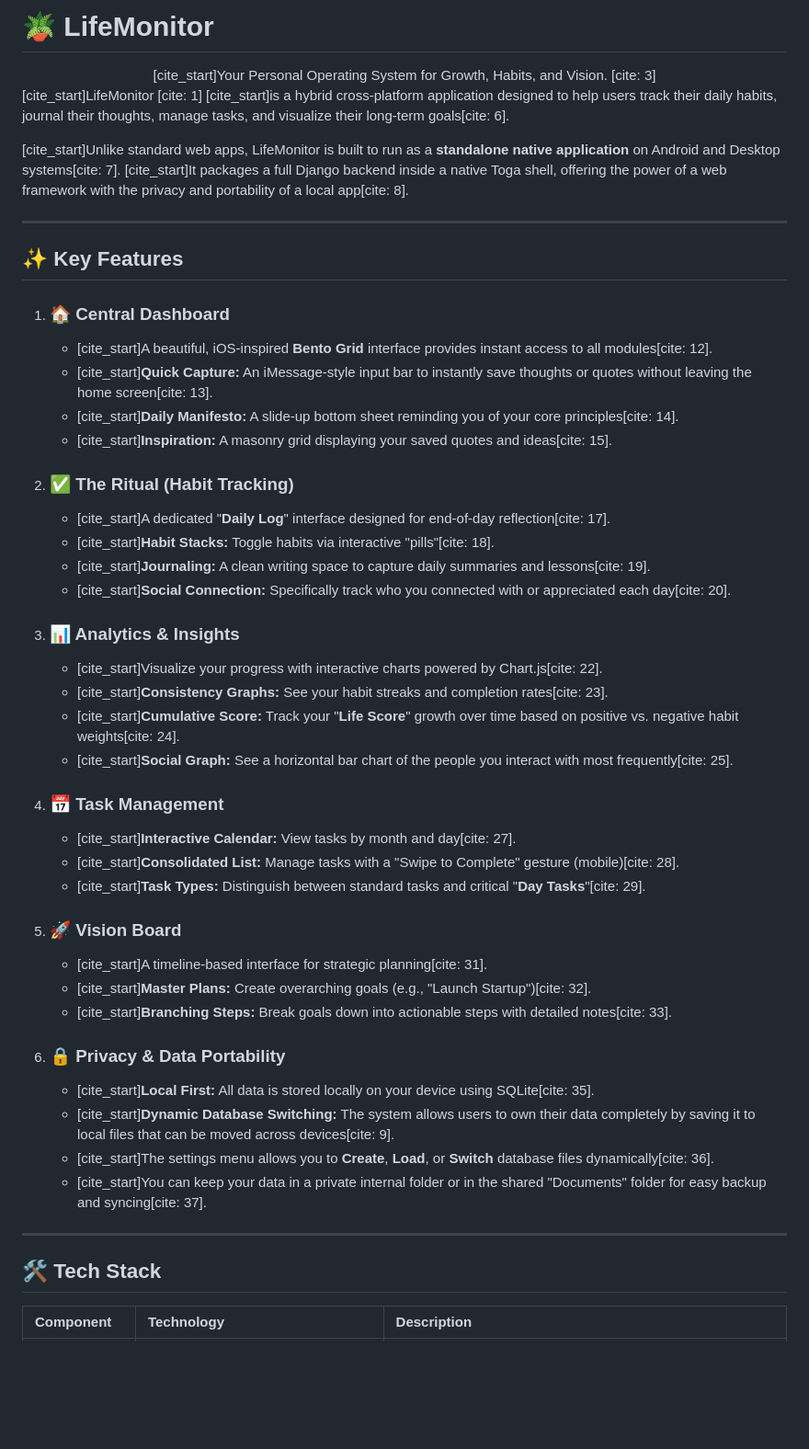
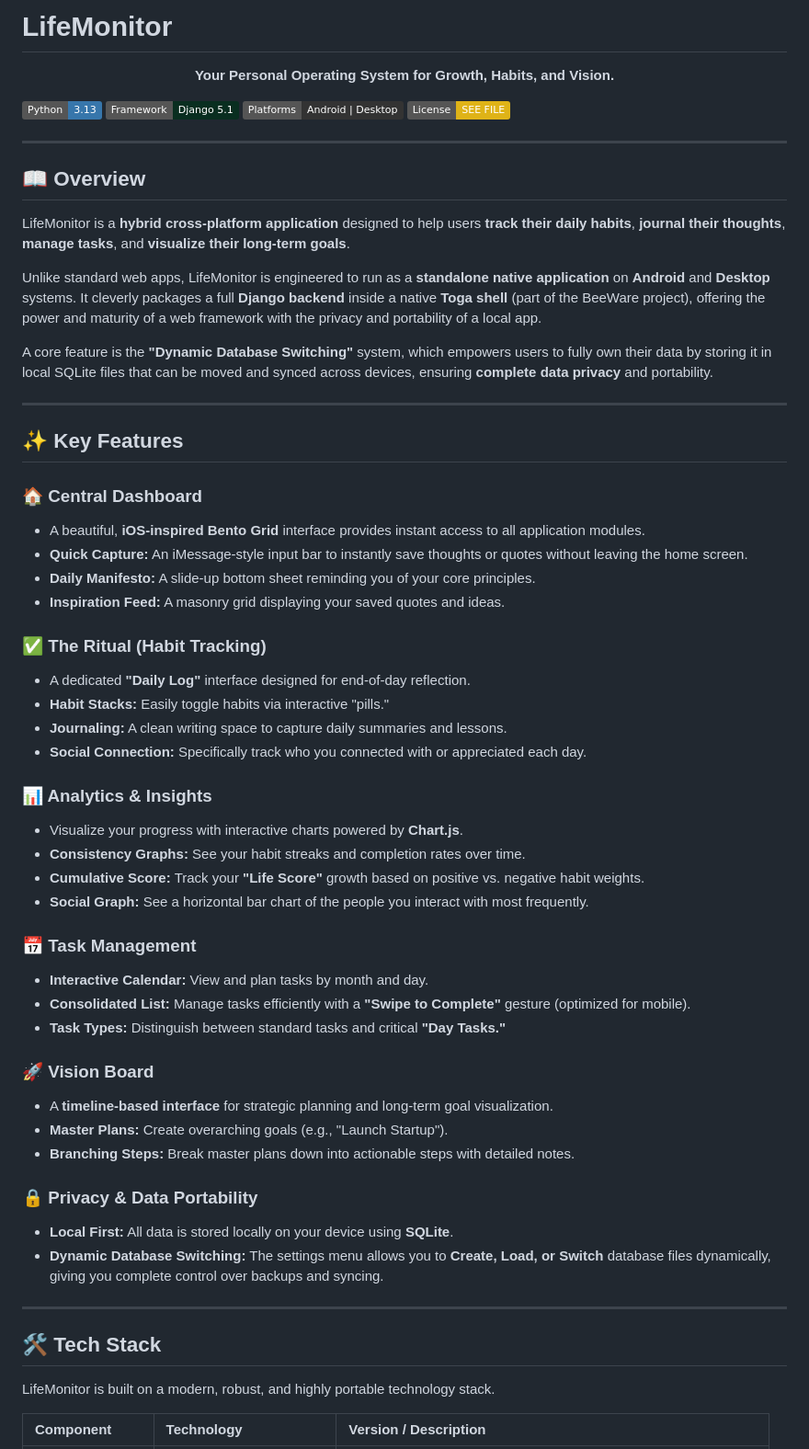
Before and after one commit to anony43ctrl/LifeMonitor, a Markdown page: README.md, the part around the change printed below. Shown: that part at 92% size. Drawn GitHub-style; badges without logos; blank space fills up the shorter version.

Commit message:
readme final

```diff
--- a/README.md
+++ b/README.md
@@ -1,54 +1,73 @@
-# 🪴 LifeMonitor
+# LifeMonitor
 
 <div align="center">
-[cite_start]Your Personal Operating System for Growth, Habits, and Vision. [cite: 3]
+
+**Your Personal Operating System for Growth, Habits, and Vision.**
+
 </div>
 
-[cite_start]LifeMonitor [cite: 1] [cite_start]is a hybrid cross-platform application designed to help users track their daily habits, journal their thoughts, manage tasks, and visualize their long-term goals[cite: 6].
+[![Python](https://img.shields.io/badge/Python-3.13-3776AB?style=flat&logo=python&logoColor=white)](https://www.python.org/)
+[![Django](https://img.shields.io/badge/Framework-Django%205.1-092E20?style=flat&logo=django&logoColor=white)](https://www.djangoproject.com/)
+[![Platforms](https://img.shields.io/badge/Platforms-Android%20%7C%20Desktop-333333?style=flat)](https://beeware.org/)
+[![License](https://img.shields.io/badge/License-SEE%20FILE-yellow?style=flat)](LICENSE)
 
-[cite_start]Unlike standard web apps, LifeMonitor is built to run as a **standalone native application** on Android and Desktop systems[cite: 7]. [cite_start]It packages a full Django backend inside a native Toga shell, offering the power of a web framework with the privacy and portability of a local app[cite: 8].
+---
+
+## 📖 Overview
+
+LifeMonitor is a **hybrid cross-platform application** designed to help users **track their daily habits**, **journal their thoughts**, **manage tasks**, and **visualize their long-term goals**.
+
+Unlike standard web apps, LifeMonitor is engineered to run as a **standalone native application** on **Android** and **Desktop** systems. It cleverly packages a full **Django backend** inside a native **Toga shell** (part of the BeeWare project), offering the power and maturity of a web framework with the privacy and portability of a local app.
+
+A core feature is the **"Dynamic Database Switching"** system, which empowers users to fully own their data by storing it in local SQLite files that can be moved and synced across devices, ensuring **complete data privacy** and portability.
 
 ---
 
 ## ✨ Key Features
 
-1.  ### 🏠 Central Dashboard
-    * [cite_start]A beautiful, iOS-inspired **Bento Grid** interface provides instant access to all modules[cite: 12].
-    * [cite_start]**Quick Capture:** An iMessage-style input bar to instantly save thoughts or quotes without leaving the home screen[cite: 13].
-    * [cite_start]**Daily Manifesto:** A slide-up bottom sheet reminding you of your core principles[cite: 14].
-    * [cite_start]**Inspiration:** A masonry grid displaying your saved quotes and ideas[cite: 15].
+### 🏠 Central Dashboard
 
-2.  ### ✅ The Ritual (Habit Tracking)
-    * [cite_start]A dedicated "**Daily Log**" interface designed for end-of-day reflection[cite: 17].
-    * [cite_start]**Habit Stacks:** Toggle habits via interactive "pills"[cite: 18].
-    * [cite_start]**Journaling:** A clean writing space to capture daily summaries and lessons[cite: 19].
-    * [cite_start]**Social Connection:** Specifically track who you connected with or appreciated each day[cite: 20].
+* A beautiful, **iOS-inspired Bento Grid** interface provides instant access to all application modules.
+* **Quick Capture:** An iMessage-style input bar to instantly save thoughts or quotes without leaving the home screen.
+* **Daily Manifesto:** A slide-up bottom sheet reminding you of your core principles.
+* **Inspiration Feed:** A masonry grid displaying your saved quotes and ideas.
 
-3.  ### 📊 Analytics & Insights
-    * [cite_start]Visualize your progress with interactive charts powered by Chart.js[cite: 22].
-    * [cite_start]**Consistency Graphs:** See your habit streaks and completion rates[cite: 23].
-    * [cite_start]**Cumulative Score:** Track your "**Life Score**" growth over time based on positive vs. negative habit weights[cite: 24].
-    * [cite_start]**Social Graph:** See a horizontal bar chart of the people you interact with most frequently[cite: 25].
+### ✅ The Ritual (Habit Tracking)
 
-4.  ### 📅 Task Management
-    * [cite_start]**Interactive Calendar:** View tasks by month and day[cite: 27].
-    * [cite_start]**Consolidated List:** Manage tasks with a "Swipe to Complete" gesture (mobile)[cite: 28].
-    * [cite_start]**Task Types:** Distinguish between standard tasks and critical "**Day Tasks**"[cite: 29].
+* A dedicated **"Daily Log"** interface designed for end-of-day reflection.
+* **Habit Stacks:** Easily toggle habits via interactive "pills."
+* **Journaling:** A clean writing space to capture daily summaries and lessons.
+* **Social Connection:** Specifically track who you connected with or appreciated each day.
 
-5.  ### 🚀 Vision Board
-    * [cite_start]A timeline-based interface for strategic planning[cite: 31].
-    * [cite_start]**Master Plans:** Create overarching goals (e.g., "Launch Startup")[cite: 32].
-    * [cite_start]**Branching Steps:** Break goals down into actionable steps with detailed notes[cite: 33].
+### 📊 Analytics & Insights
 
-6.  ### 🔒 Privacy & Data Portability
-    * [cite_start]**Local First:** All data is stored locally on your device using SQLite[cite: 35].
-    * [cite_start]**Dynamic Database Switching:** The system allows users to own their data completely by saving it to local files that can be moved across devices[cite: 9].
-    * [cite_start]The settings menu allows you to **Create**, **Load**, or **Switch** database files dynamically[cite: 36].
-    * [cite_start]You can keep your data in a private internal folder or in the shared "Documents" folder for easy backup and syncing[cite: 37].
+* Visualize your progress with interactive charts powered by **Chart.js**.
+* **Consistency Graphs:** See your habit streaks and completion rates over time.
+* **Cumulative Score:** Track your **"Life Score"** growth based on positive vs. negative habit weights.
+* **Social Graph:** See a horizontal bar chart of the people you interact with most frequently.
+
+### 📅 Task Management
+
+* **Interactive Calendar:** View and plan tasks by month and day.
+* **Consolidated List:** Manage tasks efficiently with a **"Swipe to Complete"** gesture (optimized for mobile).
+* **Task Types:** Distinguish between standard tasks and critical **"Day Tasks."**
+
+### 🚀 Vision Board
+
+* A **timeline-based interface** for strategic planning and long-term goal visualization.
+* **Master Plans:** Create overarching goals (e.g., "Launch Startup").
+* **Branching Steps:** Break master plans down into actionable steps with detailed notes.
+
+### 🔒 Privacy & Data Portability
+
+* **Local First:** All data is stored locally on your device using **SQLite**.
+* **Dynamic Database Switching:** The settings menu allows you to **Create, Load, or Switch** database files dynamically, giving you complete control over backups and syncing.
 
 ---
 
 ## 🛠️ Tech Stack
 
-| Component | Technology | Description |
+LifeMonitor is built on a modern, robust, and highly portable technology stack.
+
+| Component | Technology | Version / Description |
 | :--- | :--- | :--- |
```
Also changed, not shown: other parts of README.md (+99 -42 lines).
